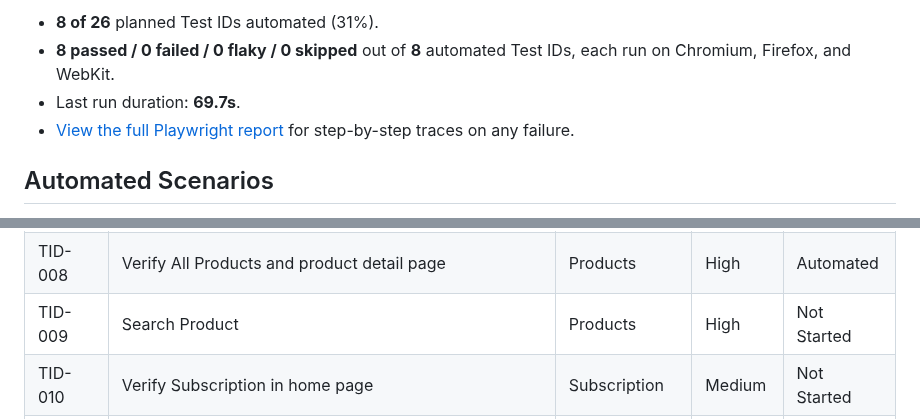
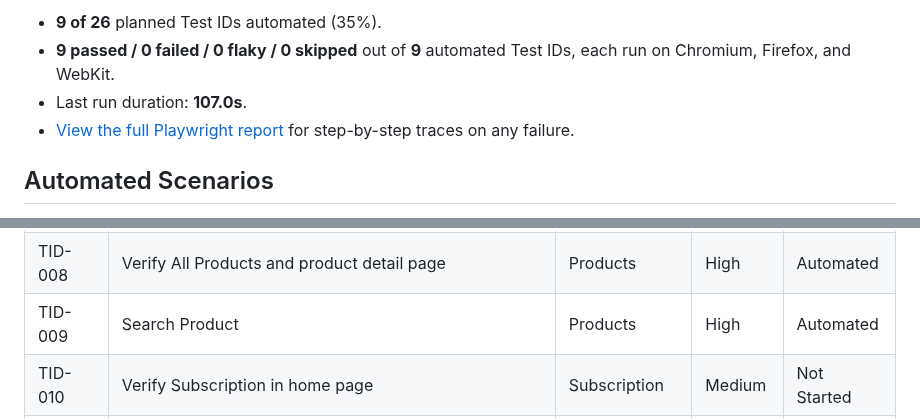
Before and after one commit to CNCalumpad/Playwright-Test-Portfolio, a Markdown page: README.md, 2 parts joined by grey strips. Drawn GitHub-style.

Commit message:
chore: update test snapshot [skip ci]

```diff
--- a/README.md
+++ b/README.md
@@ -7,7 +7,7 @@ Snapshot updated: **2026-10-09**.
 
-- **8 of 26** planned Test IDs automated (31%).
-- **8 passed / 0 failed / 0 flaky / 0 skipped** out of **8** automated Test IDs, each run on Chromium, Firefox, and WebKit.
-- Last run duration: **69.7s**.
+- **9 of 26** planned Test IDs automated (35%).
+- **9 passed / 0 failed / 0 flaky / 0 skipped** out of **9** automated Test IDs, each run on Chromium, Firefox, and WebKit.
+- Last run duration: **107.0s**.
 - [View the full Playwright report](https://cncalumpad.github.io/Playwright-Test-Portfolio/) for step-by-step traces on any failure.
 <!-- SNAPSHOT:END -->
 
@@ -25,7 +25,7 @@ Full details (steps, test data, preconditions) live in [`docs/TEST_CASES.md`](./
 | TID-006 | Contact Us Form | Contact | Medium | Automated |
 | TID-007 | Verify Test Cases Page | Navigation | Low | Automated |
 | TID-008 | Verify All Products and product detail page | Products | High | Automated |
-| TID-009 | Search Product | Products | High | Not Started |
+| TID-009 | Search Product | Products | High | Automated |
 | TID-010 | Verify Subscription in home page | Subscription | Medium | Not Started |
 | TID-011 | Verify Subscription in Cart page | Subscription | Medium | Not Started |
 | TID-012 | Add Products in Cart | Cart | Critical | Not Started |
```
Also changed, not shown: other parts of README.md (+1 -1 lines), docs/TEST_CASES.md (+1 -1 lines).
